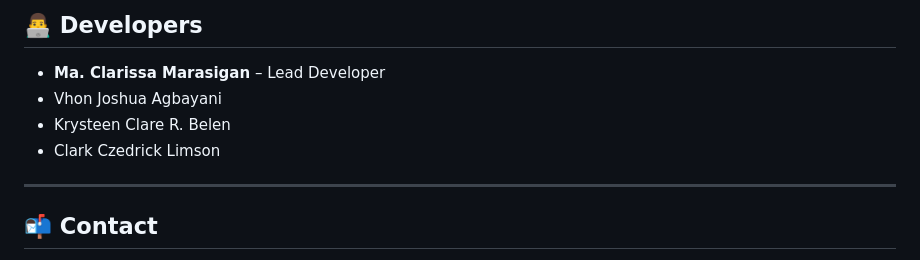
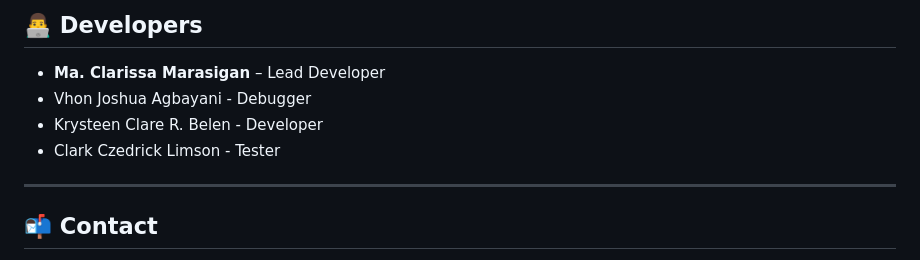
Before and after one commit to mcmarasigan/fresheval, a Markdown page: README.md, the part around the change. Drawn GitHub-style.

```diff
--- a/README.md
+++ b/README.md
@@ -59,9 +59,9 @@ Developed in **Flutter** with **TensorFlow Lite**, FRESHEVAL runs on-device for
 
 ## 👨‍💻 Developers
 - **Ma. Clarissa Marasigan** – Lead Developer
-- Vhon Joshua Agbayani
-- Krysteen Clare R. Belen
-- Clark Czedrick Limson
+- Vhon Joshua Agbayani  - Debugger
+- Krysteen Clare R. Belen  - Developer
+- Clark Czedrick Limson  - Tester
 
 ---
 
```
